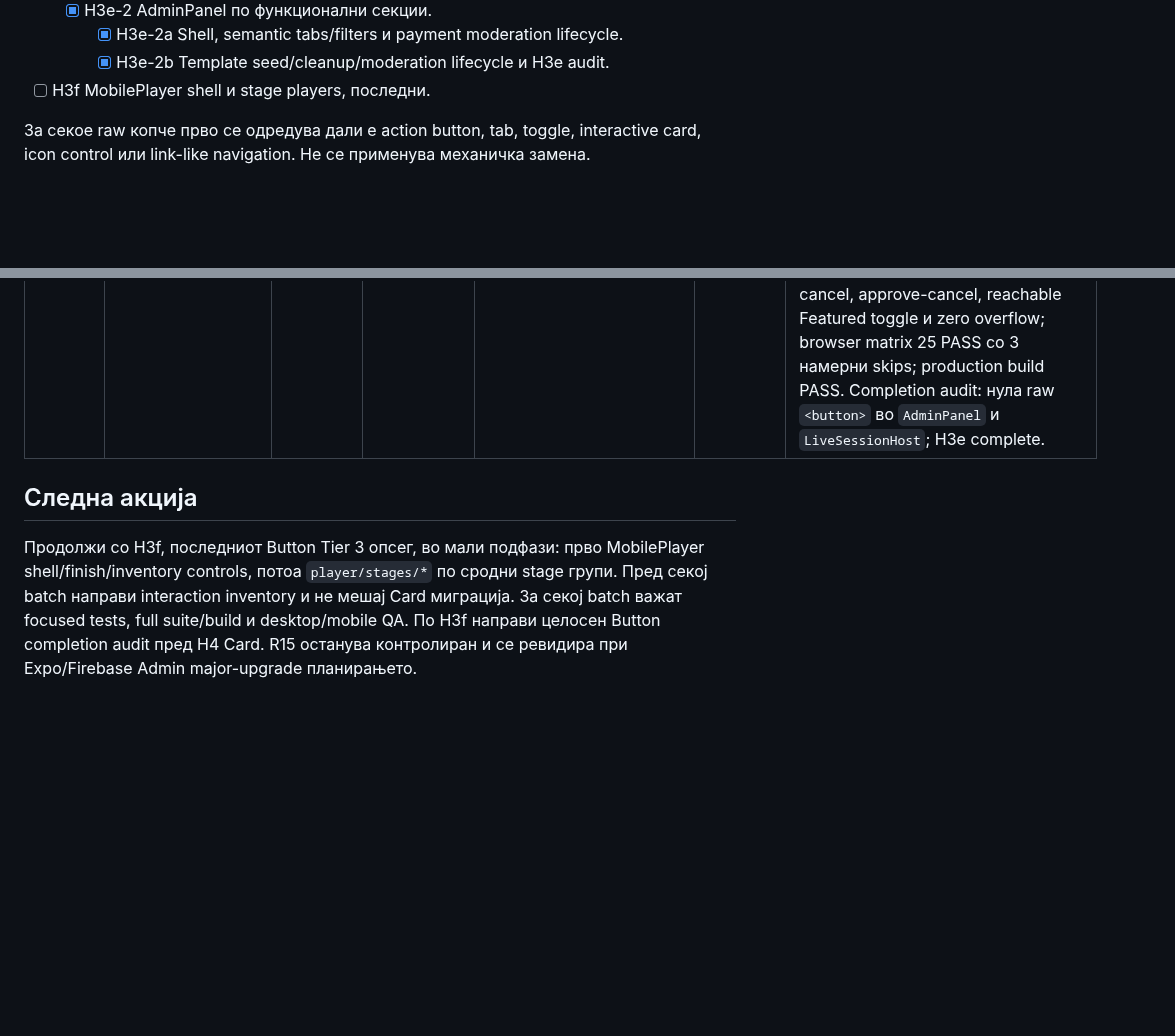
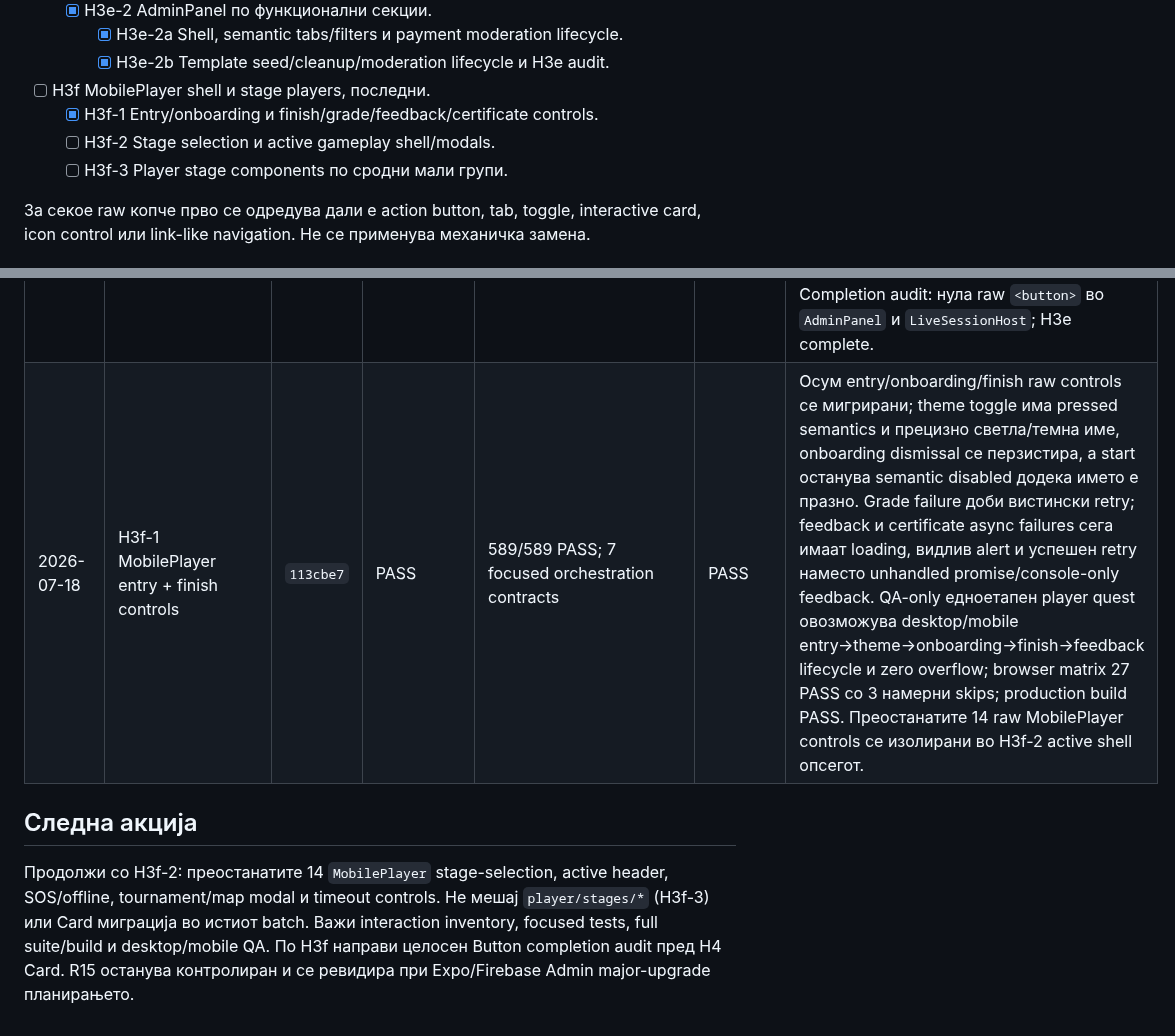
Before and after one commit to igorbogdanoski/ActionBountMKD-Pro, a Markdown page: docs/HARDENING_EXECUTION_LEDGER.md, 2 parts joined by grey strips. GitHub-like rendering; blank space fills up the shorter version.

Commit message:
docs(hardening): record H3f player entry scope

```diff
--- a/docs/HARDENING_EXECUTION_LEDGER.md
+++ b/docs/HARDENING_EXECUTION_LEDGER.md
@@ -110,6 +110,9 @@ Batch-от е затворен само кога:
     - [x] H3e-2a Shell, semantic tabs/filters и payment moderation lifecycle.
     - [x] H3e-2b Template seed/cleanup/moderation lifecycle и H3e audit.
 - [ ] H3f MobilePlayer shell и stage players, последни.
+  - [x] H3f-1 Entry/onboarding и finish/grade/feedback/certificate controls.
+  - [ ] H3f-2 Stage selection и active gameplay shell/modals.
+  - [ ] H3f-3 Player stage components по сродни мали групи.
 
 За секое raw копче прво се одредува дали е action button, tab, toggle, interactive card, icon control или link-like navigation. Не се применува механичка замена.
 
@@ -211,7 +214,8 @@ Batch-от е затворен само кога:
 | 2026-07-18 | H3e-1 LiveSessionHost controls + safe async lifecycle | `3e9bdb6` | PASS | 574/574 PASS; 5 focused host contracts | PASS | Сите 14 raw controls мигрирани; mode/time toggles имаат pressed semantics, broadcast icon controls precise labels, а clipboard timer се чисти. Start/finish/stage/SOS/time actions имаат loading/error discipline. Небезбедното delete-and-navigate е заменето со confirmation modal што навигира само по успешен delete и прикажува видлив dialog alert при failure. QA-only session fixture овозможува desktop/mobile create→copy→delete-cancel lifecycle и zero overflow; browser matrix 21 PASS со 3 намерни skips; production build PASS. |
 | 2026-07-18 | H3e-2a Admin shell + payment moderation | `538f7f3` | PASS | 579/579 PASS; 5 focused admin contracts | PASS | Shell navigation и refresh се Button-backed; main sections се semantic tabs, а payment filters имаат pressed state. Approve/reject повеќе не извршуваат финансиска промена со единечен клик: confirmation modal ја прикажува трансакцијата, чека backend success и останува отворен со видлив alert при failure. Load/refresh errors се видливи. QA-only payment fixture овозможува desktop/mobile tabs→filter→approve-cancel lifecycle и zero overflow; browser matrix 23 PASS со 3 намерни skips; production build PASS. |
 | 2026-07-18 | H3e-2b Admin template moderation + H3e audit | `0d96d5f` | PASS | 585/585 PASS; 11 focused admin/storage contracts | PASS | Сите 5 template controls мигрирани; native seed/cleanup confirms се заменети со Modal, moderation labels го именуваат точниот шаблон, а сите actions имаат loading/error lifecycle. Seed/cleanup ја освежуваат листата. Затворен production logic gap: Featured контролата претходно била недостижна бидејќи pending-only fetch никогаш не враќал approved шаблон; новиот admin contract вчитува одделно ограничени queues од 100 pending + 100 approved за едната да не ја истисне другата. Desktop/mobile seed-cancel, approve-cancel, reachable Featured toggle и zero overflow; browser matrix 25 PASS со 3 намерни skips; production build PASS. Completion audit: нула raw `<button>` во `AdminPanel` и `LiveSessionHost`; H3e complete. |
+| 2026-07-18 | H3f-1 MobilePlayer entry + finish controls | `113cbe7` | PASS | 589/589 PASS; 7 focused orchestration contracts | PASS | Осум entry/onboarding/finish raw controls се мигрирани; theme toggle има pressed semantics и прецизно светла/темна име, onboarding dismissal се перзистира, а start останува semantic disabled додека името е празно. Grade failure доби вистински retry; feedback и certificate async failures сега имаат loading, видлив alert и успешен retry наместо unhandled promise/console-only feedback. QA-only едноетапен player quest овозможува desktop/mobile entry→theme→onboarding→finish→feedback lifecycle и zero overflow; browser matrix 27 PASS со 3 намерни skips; production build PASS. Преостанатите 14 raw MobilePlayer controls се изолирани во H3f-2 active shell опсегот. |
 
 ## Следна акција
 
-Продолжи со H3f, последниот Button Tier 3 опсег, во мали подфази: прво MobilePlayer shell/finish/inventory controls, потоа `player/stages/*` по сродни stage групи. Пред секој batch направи interaction inventory и не мешај Card миграција. За секој batch важат focused tests, full suite/build и desktop/mobile QA. По H3f направи целосен Button completion audit пред H4 Card. R15 останува контролиран и се ревидира при Expo/Firebase Admin major-upgrade планирањето.
+Продолжи со H3f-2: преостанатите 14 `MobilePlayer` stage-selection, active header, SOS/offline, tournament/map modal и timeout controls. Не мешај `player/stages/*` (H3f-3) или Card миграција во истиот batch. Важи interaction inventory, focused tests, full suite/build и desktop/mobile QA. По H3f направи целосен Button completion audit пред H4 Card. R15 останува контролиран и се ревидира при Expo/Firebase Admin major-upgrade планирањето.
```
